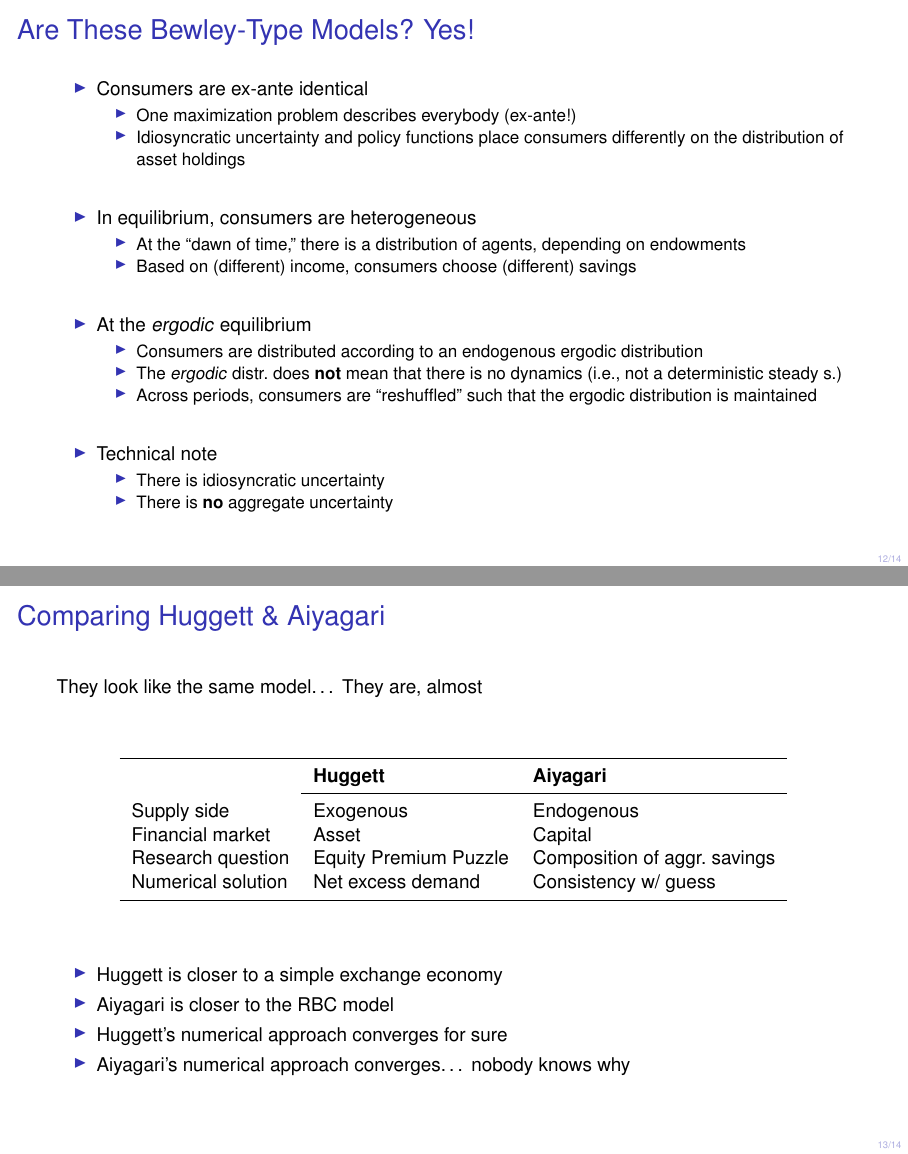
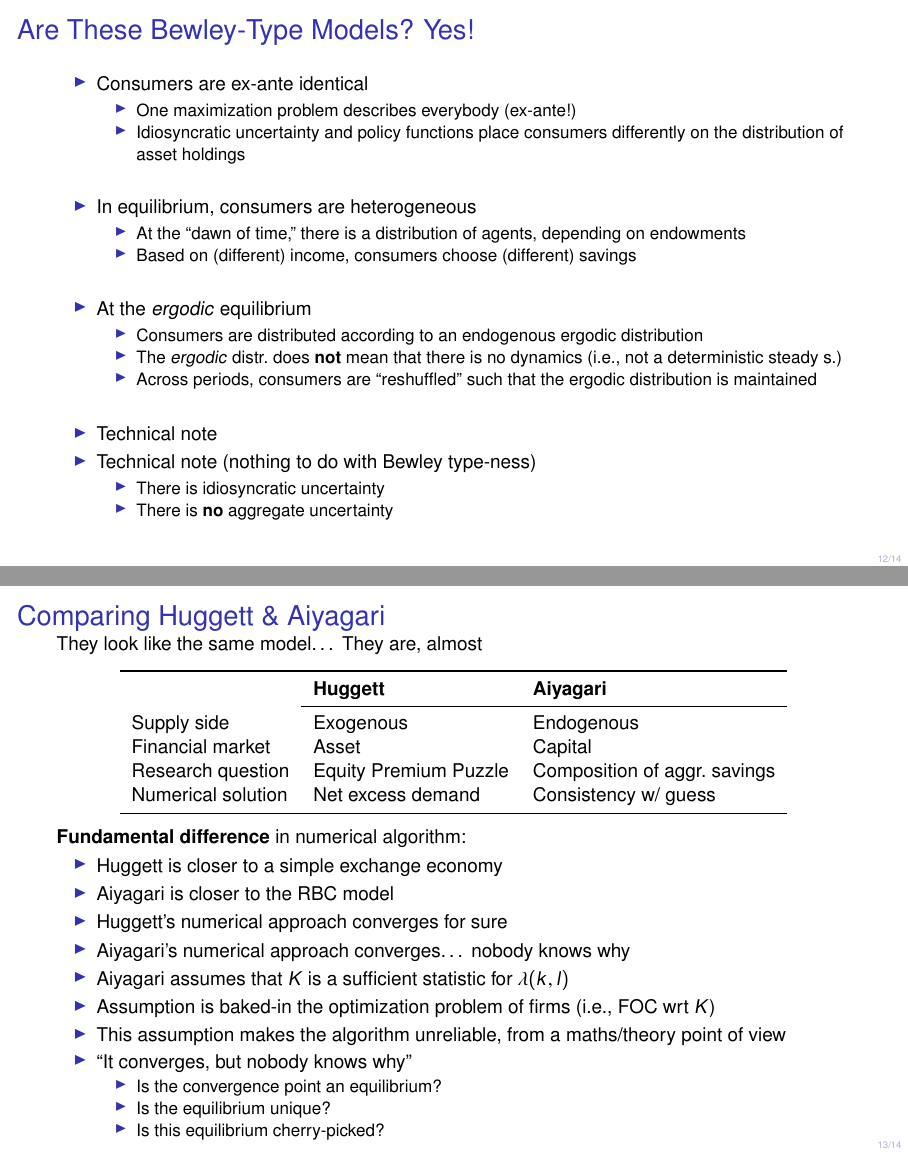
Before and after one commit to AndreaPasqualini/numerical_methods_macroeconomics, LaTeX slides (slides/ta5.tex): pages 12 and 13 of 15, joined at a grey line. Compiled offline with pdfLaTeX.

Commit message:
Point out main difference b/w Huggett and Aiyagari

```diff
--- a/slides/ta5.tex
+++ b/slides/ta5.tex
@@ -328,6 +328,7 @@
       \vfill\pause
 
       \item Technical note
+      \item Technical note (nothing to do with Bewley type-ness)
         \begin{itemize}
           \item There is idiosyncratic uncertainty
           \item There is \textbf{no} aggregate uncertainty
@@ -359,11 +360,21 @@
 
     \vfill\pause
 
+    \textbf{Fundamental difference} in numerical algorithm:
     \begin{itemize}
       \item Huggett is closer to a simple exchange economy
       \item Aiyagari is closer to the RBC model
       \item Huggett's numerical approach converges for sure
       \item Aiyagari's numerical approach converges\dots\ nobody knows why
+      \item Aiyagari assumes that $K$ is a sufficient statistic for $\lambda(k, l)$
+      \item Assumption is baked-in the optimization problem of firms (i.e., FOC wrt $K$)
+      \item This assumption makes the algorithm unreliable, from a maths/theory point of view
+      \item ``It converges, but nobody knows why''
+        \begin{itemize}
+          \item Is the convergence point an equilibrium?
+          \item Is the equilibrium unique?
+          \item Is this equilibrium cherry-picked?
+        \end{itemize}
     \end{itemize}
 
   \end{frame}
```
Also changed, not shown: slides/ta5.pdf.
